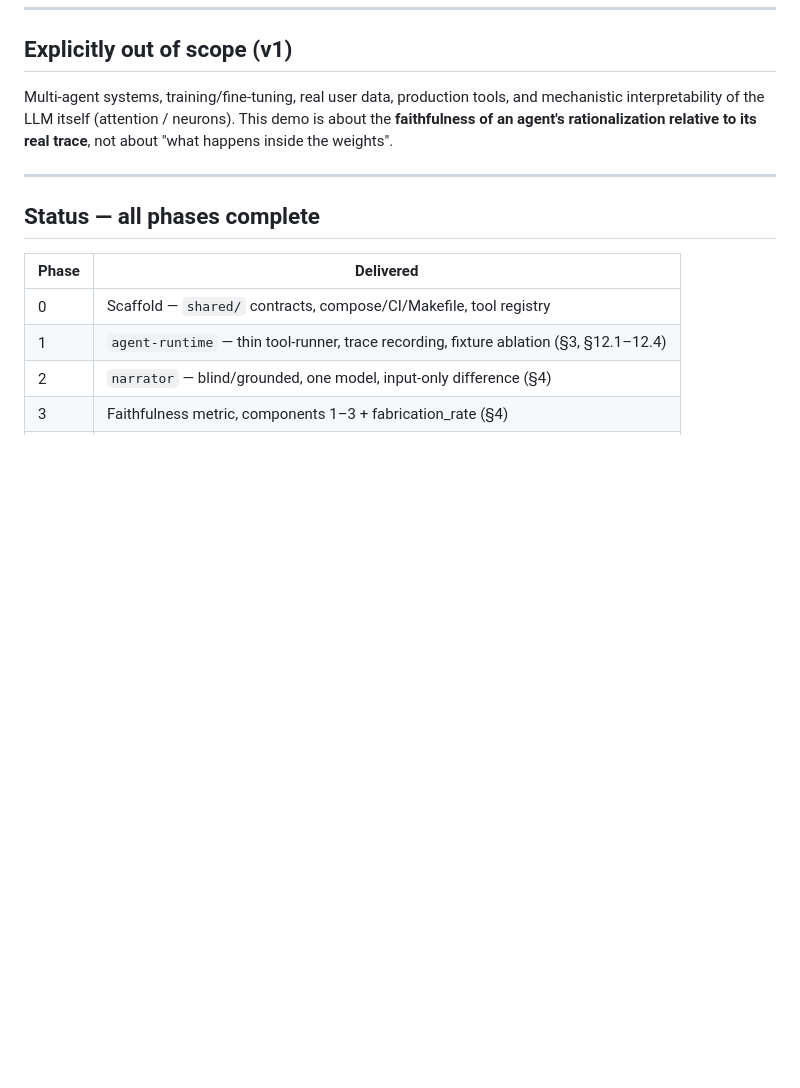
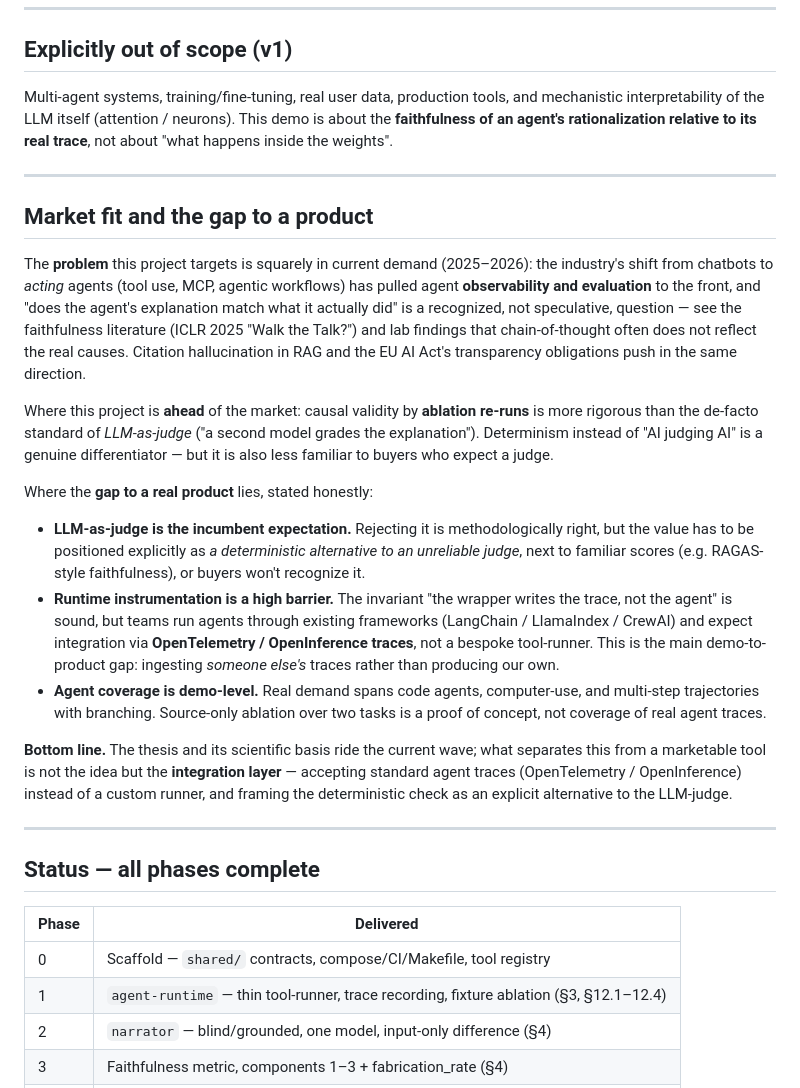
Before and after one commit to dobryakov/explainable-llm, a Markdown page: README.md, the part around the change. GitHub-like rendering; blank space fills up the shorter version.

Commit message:
docs: раздел про соответствие рынку и зазор до продукта
Market fit and gaps: попадание в тренд agent observability, впереди по
детерминизму vs LLM-as-judge, зазор до продукта — интеграция через
OpenTelemetry/OpenInference вместо своего раннера, покрытие типов агентов.

Co-Authored-By: Claude Opus 4.8 <noreply@anthropic.com>

```diff
--- a/README.md
+++ b/README.md
@@ -234,6 +234,46 @@ not about "what happens inside the weights".
 
 ---
 
+## Market fit and the gap to a product
+
+The **problem** this project targets is squarely in current demand (2025–2026):
+the industry's shift from chatbots to *acting* agents (tool use, MCP, agentic
+workflows) has pulled agent **observability and evaluation** to the front, and
+"does the agent's explanation match what it actually did" is a recognized, not
+speculative, question — see the faithfulness literature (ICLR 2025 "Walk the Talk?")
+and lab findings that chain-of-thought often does not reflect the real causes.
+Citation hallucination in RAG and the EU AI Act's transparency obligations push in
+the same direction.
+
+Where this project is **ahead** of the market: causal validity by **ablation
+re-runs** is more rigorous than the de-facto standard of *LLM-as-judge* ("a second
+model grades the explanation"). Determinism instead of "AI judging AI" is a genuine
+differentiator — but it is also less familiar to buyers who expect a judge.
+
+Where the **gap to a real product** lies, stated honestly:
+
+- **LLM-as-judge is the incumbent expectation.** Rejecting it is methodologically
+  right, but the value has to be positioned explicitly as *a deterministic
+  alternative to an unreliable judge*, next to familiar scores (e.g. RAGAS-style
+  faithfulness), or buyers won't recognize it.
+- **Runtime instrumentation is a high barrier.** The invariant "the wrapper writes
+  the trace, not the agent" is sound, but teams run agents through existing
+  frameworks (LangChain / LlamaIndex / CrewAI) and expect integration via
+  **OpenTelemetry / OpenInference traces**, not a bespoke tool-runner. This is the
+  main demo-to-product gap: ingesting *someone else's* traces rather than producing
+  our own.
+- **Agent coverage is demo-level.** Real demand spans code agents, computer-use, and
+  multi-step trajectories with branching. Source-only ablation over two tasks is a
+  proof of concept, not coverage of real agent traces.
+
+**Bottom line.** The thesis and its scientific basis ride the current wave; what
+separates this from a marketable tool is not the idea but the **integration layer** —
+accepting standard agent traces (OpenTelemetry / OpenInference) instead of a custom
+runner, and framing the deterministic check as an explicit alternative to the
+LLM-judge.
+
+---
+
 ## Status — all phases complete
 
 | Phase | Delivered |
```
